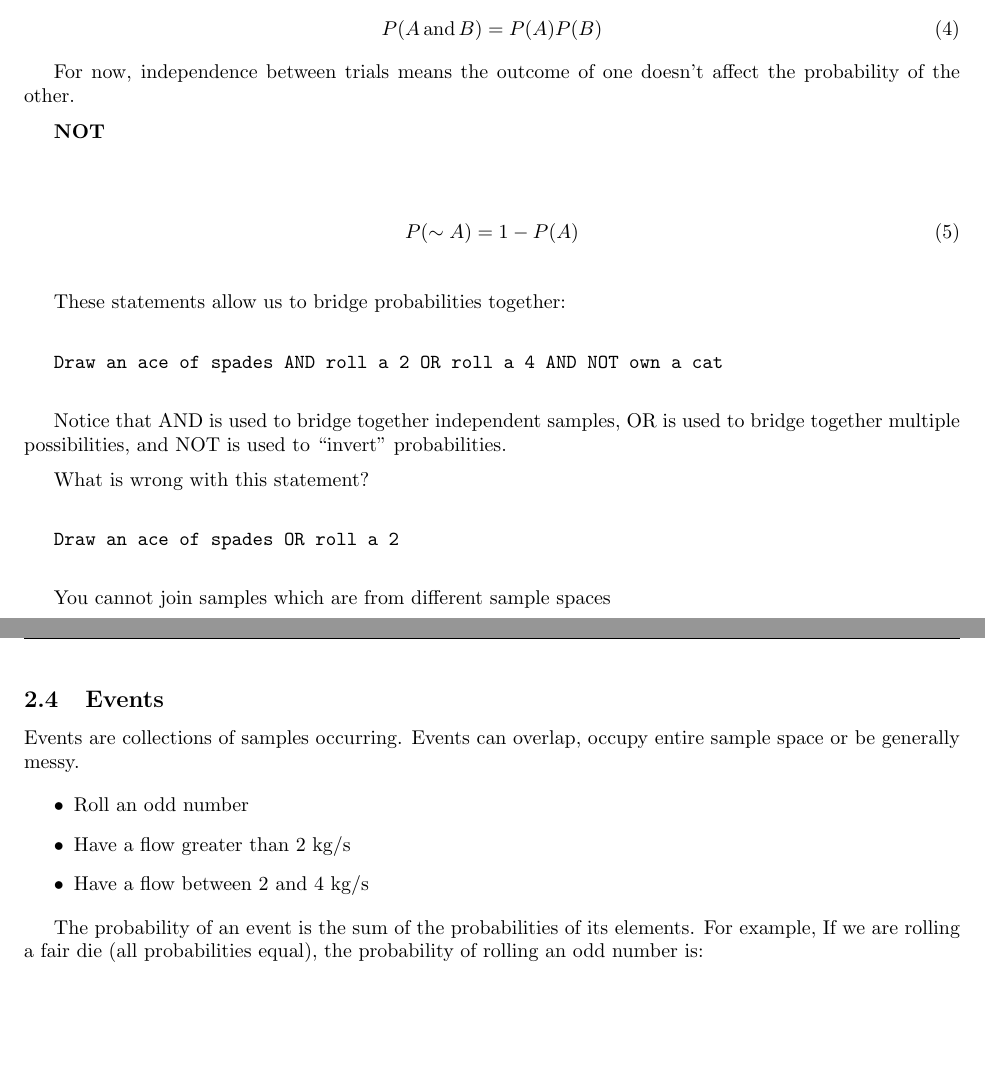
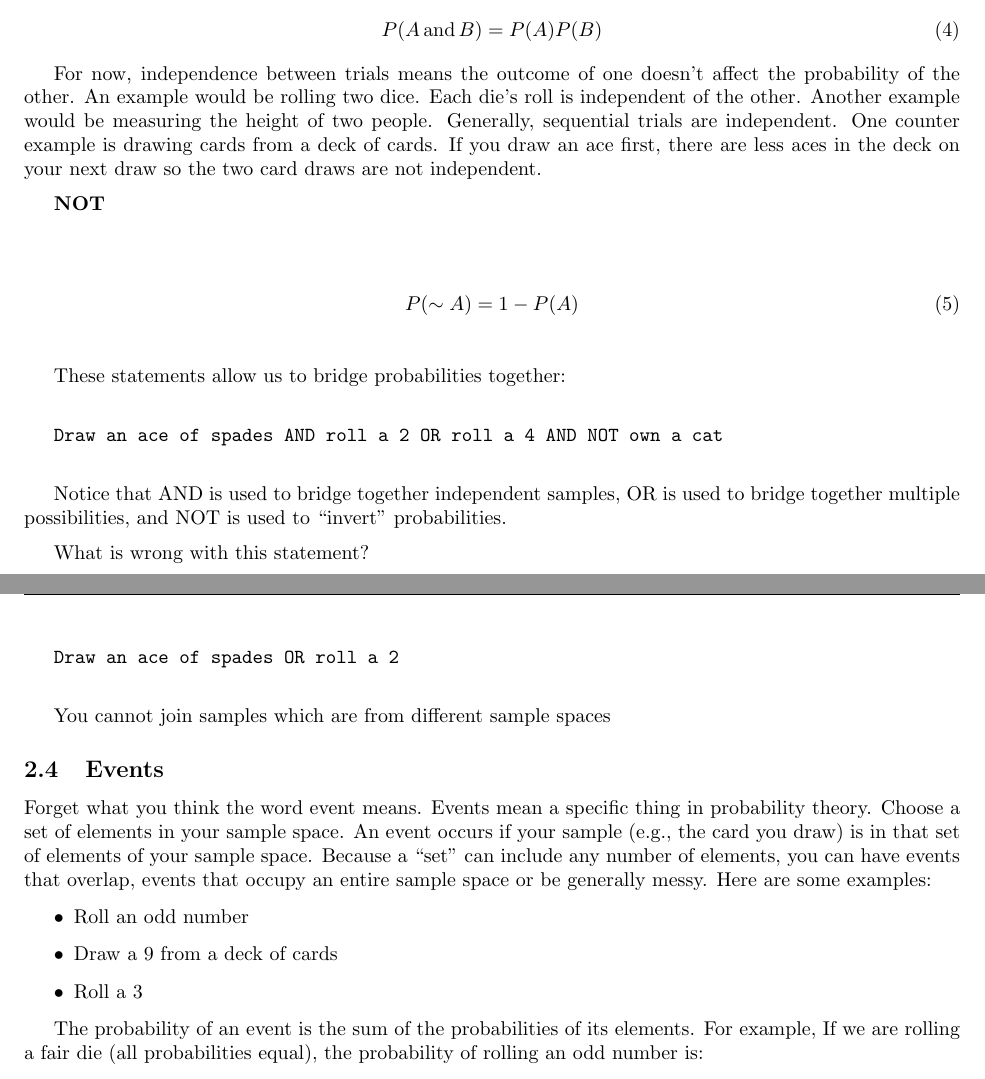
Before and after one commit to whitead/numerical_stats, a LaTeX document (unit_1/lectures/lecture_1.tex): two parts of pages 3 and 4 of 6, joined at a grey line, cut so that both start at the same text, the shorter picture padded with empty space. Compiled offline with pdfLaTeX.

Commit message:
Updated language on events to be more precise

```diff
--- a/unit_1/lectures/lecture_1.tex
+++ b/unit_1/lectures/lecture_1.tex
@@ -150,7 +150,12 @@ P(A\,\textrm{and}\,B) = P(A)P(B)
 \end{equation}
 
 For now, independence between trials means the outcome of one doesn't
-affect the probability of the other.
+affect the probability of the other. An example would be rolling two
+dice. Each die's roll is independent of the other. Another example
+would be measuring the height of two people. Generally, sequential
+trials are independent. One counter example is drawing cards from a
+deck of cards. If you draw an ace first, there are less aces in the
+deck on your next draw so the two card draws are not independent.
 
 \vspace{0.2cm}
 
@@ -177,14 +182,19 @@ You cannot join samples which are from different sample spaces
 
 \subsection{Events}
 
-Events are collections of samples occurring. Events can overlap, occupy
-entire sample space or be generally messy.
+Forget what you think the word event means. Events mean a specific
+thing in probability theory. Choose a set of elements in your sample
+space. An event occurs if your sample (e.g., the card you draw) is in
+that set of elements of your sample space. Because a ``set'' can
+include any number of elements, you can have events that overlap,
+events that occupy an entire sample space or be generally messy. Here
+are some examples:
 
 \begin{itemize}
 
 \item Roll an odd number
-\item Have a flow greater than 2 kg/s
-\item Have a flow between 2 and 4 kg/s
+\item Draw a 9 from a deck of cards
+\item Roll a 3
 
 \end{itemize}
 
```
Also changed, not shown: unit_1/lectures/lecture_1.pdf, unit_1/lectures/lecture_1.tex (4 more changed lines).
